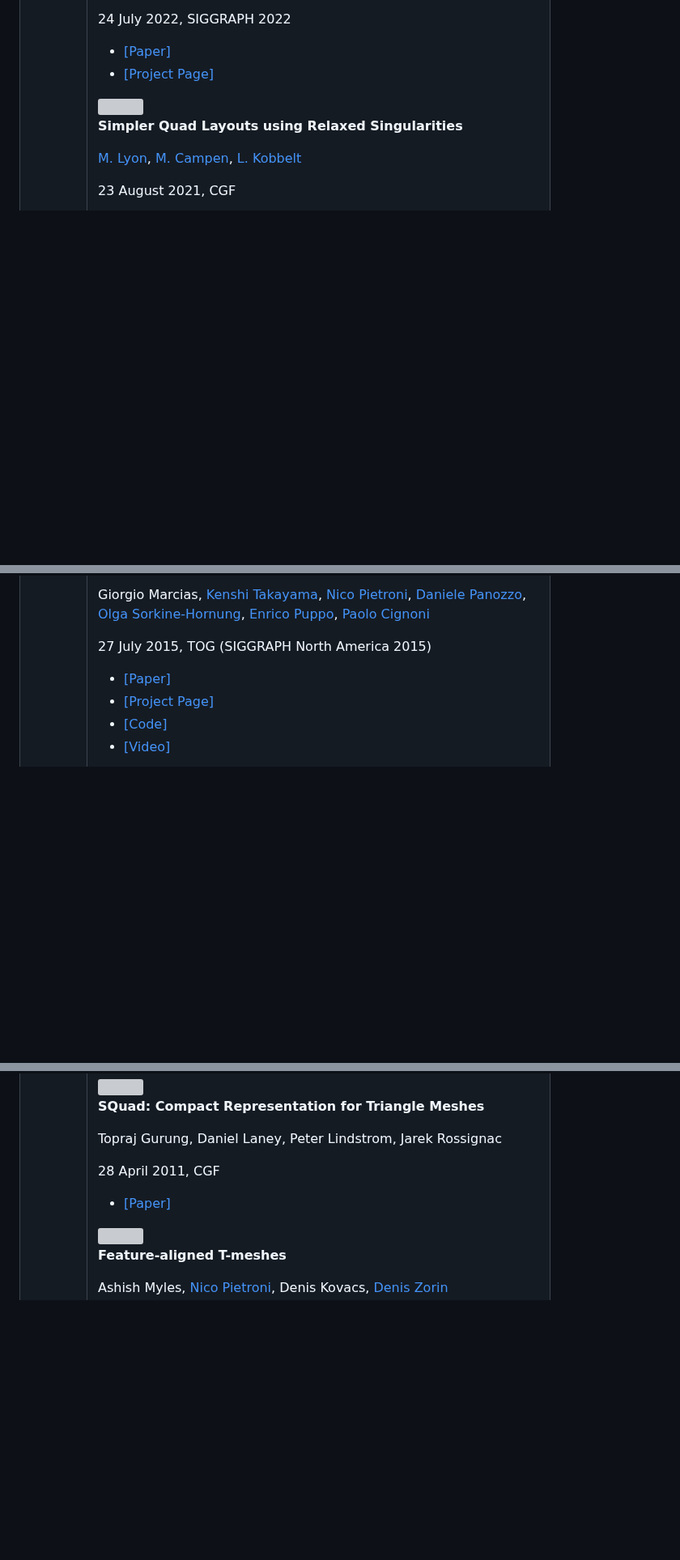
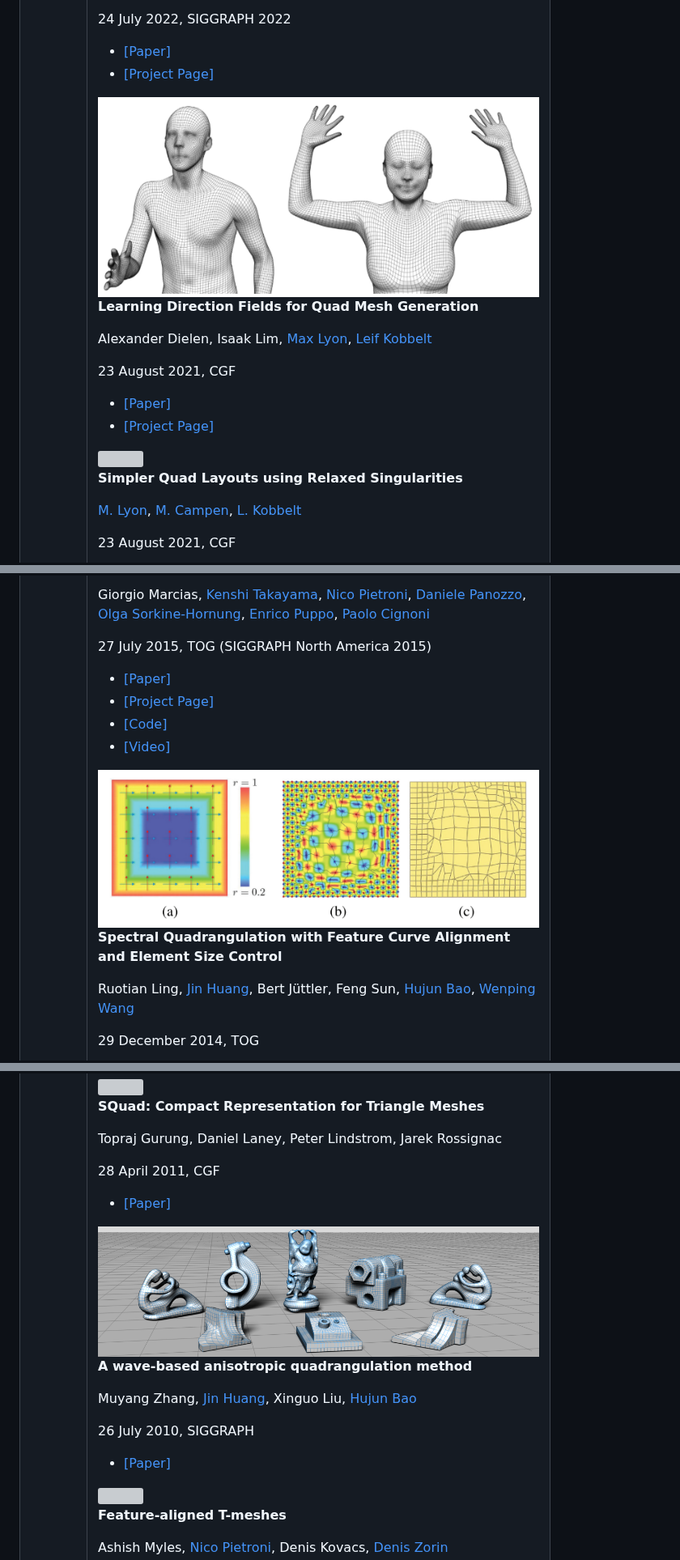
Before and after one commit to Bigger-and-Stronger/quad-meshing-survey, a Markdown page: README.md, 3 parts joined by grey strips. Shown at 81% size. GitHub-like rendering; pictures changed too: .pic/A-wave-based-anisotropic-quadrangulation-method.png (added), .pic/Learning-Direction-Fields-for-Quad-Mesh-Generation.png (added), .pic/Spectral-Quadrangulation-with-Feature-Curve-Alignment-and-Element-Size-Control.png (added); blank space fills up the shorter version; grey boxes are pictures that could not be loaded.

Commit message:
update
Signed-off-by: Canjia-Huang <canjia7@gmail.com>

```diff
--- a/README.md
+++ b/README.md
@@ -355,6 +355,21 @@ Karran Pandey, J. Andreas Bærentzen, Karan Singh
 <!-- ---------------------------------------------------------------------- -->
 <tr>
 <td>
+<img title="image" src=".pic/Learning-Direction-Fields-for-Quad-Mesh-Generation.png" width="600">
+<td>
+
+**Learning Direction Fields for Quad Mesh Generation**
+
+Alexander Dielen, Isaak Lim, [Max Lyon], [Leif Kobbelt]
+
+23 August 2021, CGF
+<td>
+
+- [[Paper]](https://onlinelibrary.wiley.com/doi/abs/10.1111/cgf.14366)
+- [[Project Page]](https://www.graphics.rwth-aachen.de/publication/03337/)
+<!-- ---------------------------------------------------------------------- -->
+<tr>
+<td>
 
 <img title="image" src=".pic/Simpler-Quad-Layouts-using-Relaxed-Singularities.png" width="600">
 <td>
@@ -685,3 +700,17 @@ Giorgio Marcias, [Kenshi Takayama], [Nico Pietroni], [Daniele Panozzo], [Olga So
 - [[Project Page]](https://vcg.isti.cnr.it/publication/2015/MTPPSPC15/)
 - [[Code]](http://igl.ethz.ch/projects/sketch-retopo/sketch-retopo-license.html)
 - [[Video]](https://youtu.be/H8K5CyQB_kc)
+<!-- ---------------------------------------------------------------------- -->
+<tr>
+<td>
+
+<img title="image" src=".pic/Spectral-Quadrangulation-with-Feature-Curve-Alignment-and-Element-Size-Control.png" width="600">
+<td>
+
+**Spectral Quadrangulation with Feature Curve Alignment and Element Size Control**
+
+Ruotian Ling, [Jin Huang], Bert Jüttler, Feng Sun, [Hujun Bao], [Wenping Wang]
+
+29 December 2014, TOG
+<td>
+
@@ -863,6 +893,21 @@ Topraj Gurung, Daniel Laney, Peter Lindstrom, Jarek Rossignac
 <tr>
 <td>
 
+<img title="image" src=".pic/A-wave-based-anisotropic-quadrangulation-method.png" width="600">
+<td>
+
+**A wave-based anisotropic quadrangulation method**
+
+Muyang Zhang, [Jin Huang], Xinguo Liu, [Hujun Bao]
+
+26 July 2010, SIGGRAPH
+<td>
+
+- [[Paper]](https://dl.acm.org/doi/abs/10.1145/1833349.1778855)
+<!-- ---------------------------------------------------------------------- -->
+<tr>
+<td>
+
 <img title="image" src=".pic/Feature-aligned-T-meshes.png" width="600">
 <td>
 
```
Also changed, not shown: other parts of README.md (+19 -1 lines), .pic/Spectral-quadrangulation-with-orientation-and-alignment-control.png (added).
